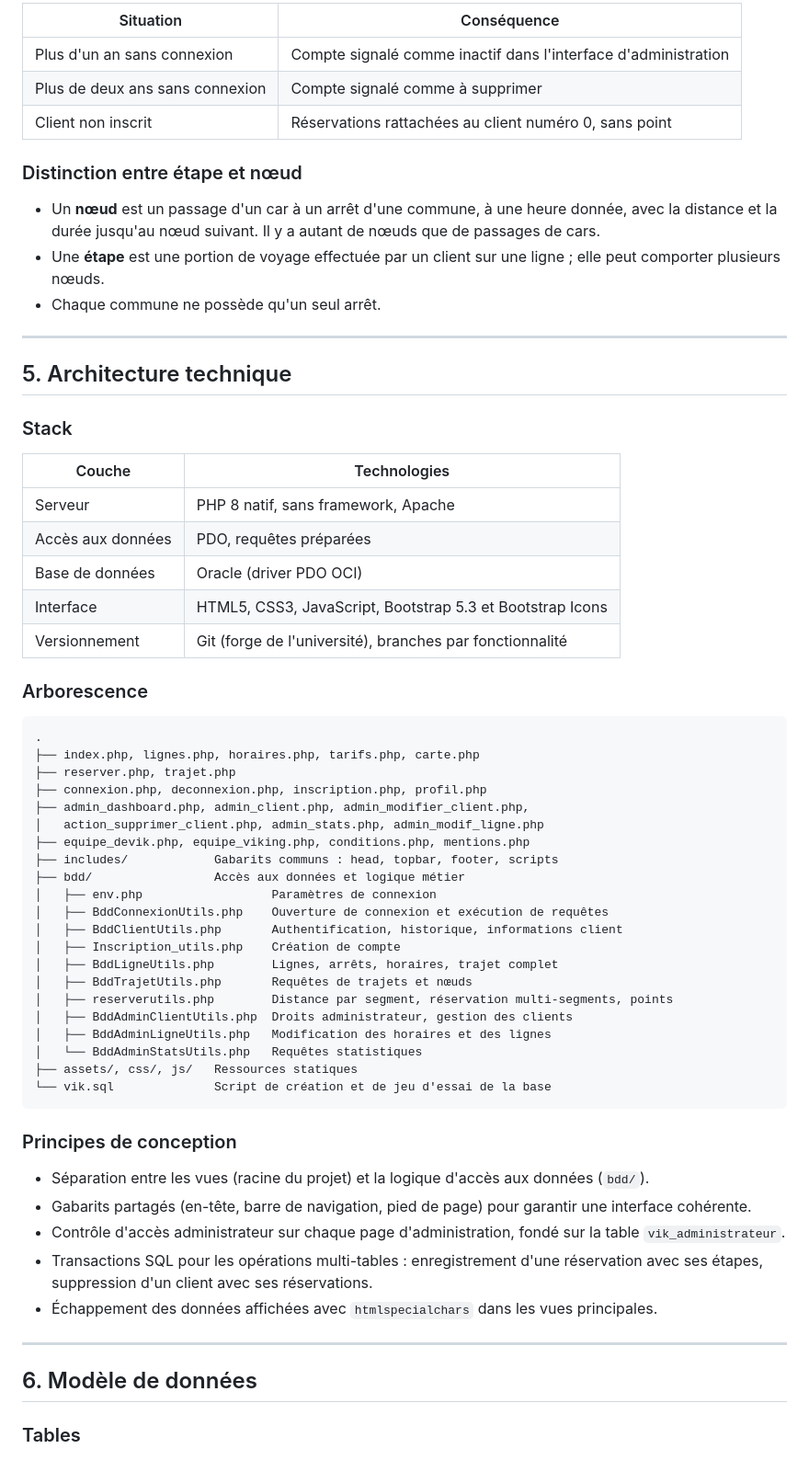
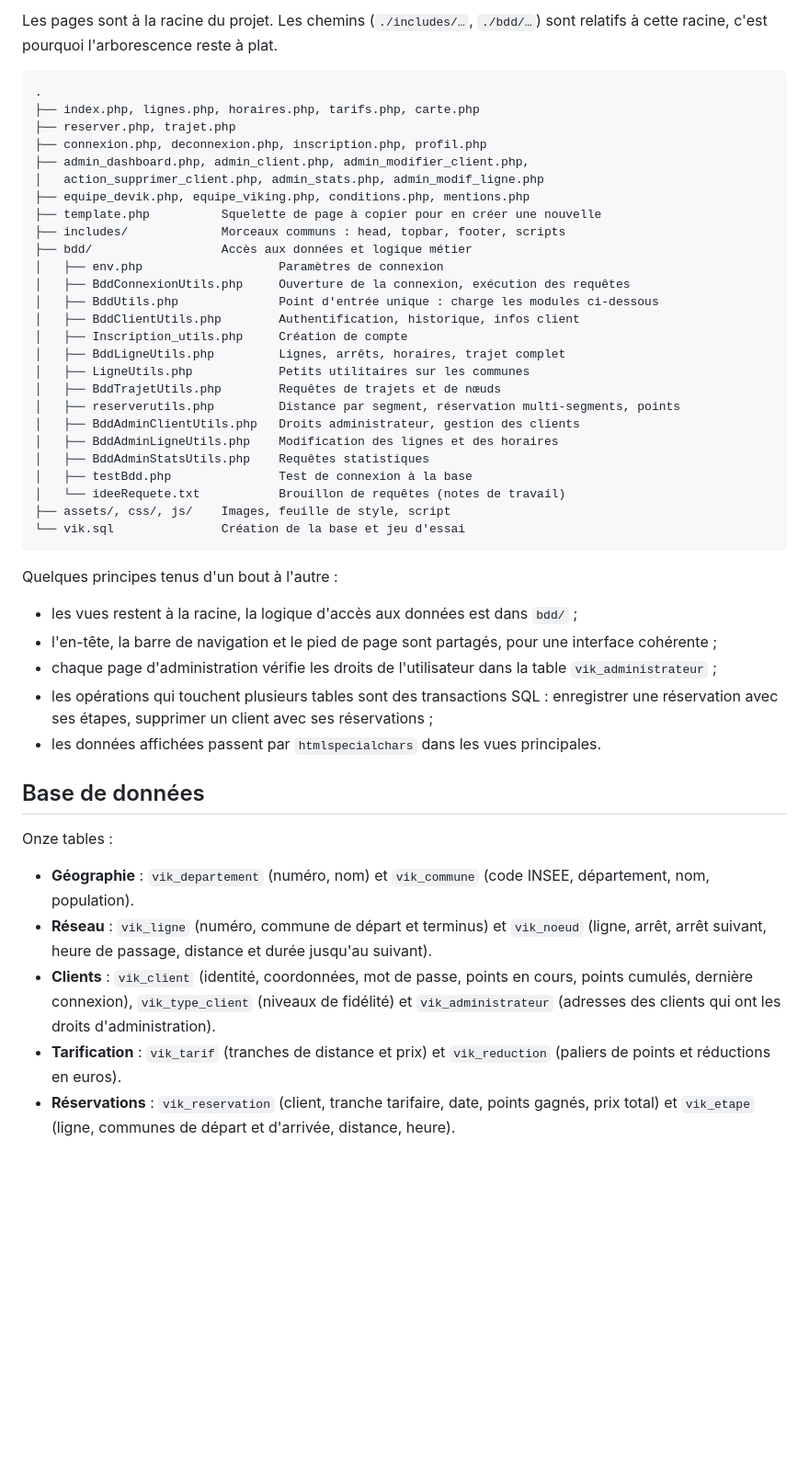
Before and after one commit to ElyasAhm4di/SAE_FIN_D_ANNEE, a Markdown page: README.md, the part around one of its changes. Shown at 92% size. GitHub-like rendering; blank space fills up the shorter version.

````diff
--- a/README.md
+++ b/README.md
@@ -157,31 +67,5 @@ Le niveau d'un client dépend de son nombre total de points cumulés et lui donn
 
-| Situation | Conséquence |
-|---|---|
-| Plus d'un an sans connexion | Compte signalé comme inactif dans l'interface d'administration |
-| Plus de deux ans sans connexion | Compte signalé comme à supprimer |
-| Client non inscrit | Réservations rattachées au client numéro 0, sans point |
-
-### Distinction entre étape et nœud
-
-- Un **nœud** est un passage d'un car à un arrêt d'une commune, à une heure donnée, avec la distance et la durée jusqu'au nœud suivant. Il y a autant de nœuds que de passages de cars.
-- Une **étape** est une portion de voyage effectuée par un client sur une ligne ; elle peut comporter plusieurs nœuds.
-- Chaque commune ne possède qu'un seul arrêt.
-
----
-
-## 5. Architecture technique
-
-### Stack
-
-| Couche | Technologies |
-|---|---|
-| Serveur | PHP 8 natif, sans framework, Apache |
-| Accès aux données | PDO, requêtes préparées |
-| Base de données | Oracle (driver PDO OCI) |
-| Interface | HTML5, CSS3, JavaScript, Bootstrap 5.3 et Bootstrap Icons |
-| Versionnement | Git (forge de l'université), branches par fonctionnalité |
-
-### Arborescence
+Les pages sont à la racine du projet. Les chemins (`./includes/…`, `./bdd/…`) sont relatifs à cette racine, c'est pourquoi l'arborescence reste à plat.
 
 ```
 .
@@ -191,33 +75,42 @@ Le niveau d'un client dépend de son nombre total de points cumulés et lui donn
 ├── admin_dashboard.php, admin_client.php, admin_modifier_client.php,
 │   action_supprimer_client.php, admin_stats.php, admin_modif_ligne.php
 ├── equipe_devik.php, equipe_viking.php, conditions.php, mentions.php
-├── includes/            Gabarits communs : head, topbar, footer, scripts
-├── bdd/                 Accès aux données et logique métier
-│   ├── env.php                  Paramètres de connexion
-│   ├── BddConnexionUtils.php    Ouverture de connexion et exécution de requêtes
-│   ├── BddClientUtils.php       Authentification, historique, informations client
-│   ├── Inscription_utils.php    Création de compte
-│   ├── BddLigneUtils.php        Lignes, arrêts, horaires, trajet complet
-│   ├── BddTrajetUtils.php       Requêtes de trajets et nœuds
-│   ├── reserverutils.php        Distance par segment, réservation multi-segments, points
-│   ├── BddAdminClientUtils.php  Droits administrateur, gestion des clients
-│   ├── BddAdminLigneUtils.php   Modification des horaires et des lignes
-│   └── BddAdminStatsUtils.php   Requêtes statistiques
-├── assets/, css/, js/   Ressources statiques
-└── vik.sql              Script de création et de jeu d'essai de la base
+├── template.php          Squelette de page à copier pour en créer une nouvelle
+├── includes/             Morceaux communs : head, topbar, footer, scripts
+├── bdd/                  Accès aux données et logique métier
+│   ├── env.php                   Paramètres de connexion
+│   ├── BddConnexionUtils.php     Ouverture de la connexion, exécution des requêtes
+│   ├── BddUtils.php              Point d'entrée unique : charge les modules ci-dessous
+│   ├── BddClientUtils.php        Authentification, historique, infos client
+│   ├── Inscription_utils.php     Création de compte
+│   ├── BddLigneUtils.php         Lignes, arrêts, horaires, trajet complet
+│   ├── LigneUtils.php            Petits utilitaires sur les communes
+│   ├── BddTrajetUtils.php        Requêtes de trajets et de nœuds
+│   ├── reserverutils.php         Distance par segment, réservation multi-segments, points
+│   ├── BddAdminClientUtils.php   Droits administrateur, gestion des clients
+│   ├── BddAdminLigneUtils.php    Modification des lignes et des horaires
+│   ├── BddAdminStatsUtils.php    Requêtes statistiques
+│   ├── testBdd.php               Test de connexion à la base
+│   └── ideeRequete.txt           Brouillon de requêtes (notes de travail)
+├── assets/, css/, js/    Images, feuille de style, script
+└── vik.sql               Création de la base et jeu d'essai
 ```
 
-### Principes de conception
+Quelques principes tenus d'un bout à l'autre :
 
-- Séparation entre les vues (racine du projet) et la logique d'accès aux données (`bdd/`).
-- Gabarits partagés (en-tête, barre de navigation, pied de page) pour garantir une interface cohérente.
-- Contrôle d'accès administrateur sur chaque page d'administration, fondé sur la table `vik_administrateur`.
-- Transactions SQL pour les opérations multi-tables : enregistrement d'une réservation avec ses étapes, suppression d'un client avec ses réservations.
-- Échappement des données affichées avec `htmlspecialchars` dans les vues principales.
+- les vues restent à la racine, la logique d'accès aux données est dans `bdd/` ;
+- l'en-tête, la barre de navigation et le pied de page sont partagés, pour une interface cohérente ;
+- chaque page d'administration vérifie les droits de l'utilisateur dans la table `vik_administrateur` ;
+- les opérations qui touchent plusieurs tables sont des transactions SQL : enregistrer une réservation avec ses étapes, supprimer un client avec ses réservations ;
+- les données affichées passent par `htmlspecialchars` dans les vues principales.
 
----
+## Base de données
 
-## 6. Modèle de données
+Onze tables :
 
-### Tables
+- **Géographie** : `vik_departement` (numéro, nom) et `vik_commune` (code INSEE, département, nom, population).
+- **Réseau** : `vik_ligne` (numéro, commune de départ et terminus) et `vik_noeud` (ligne, arrêt, arrêt suivant, heure de passage, distance et durée jusqu'au suivant).
+- **Clients** : `vik_client` (identité, coordonnées, mot de passe, points en cours, points cumulés, dernière connexion), `vik_type_client` (niveaux de fidélité) et `vik_administrateur` (adresses des clients qui ont les droits d'administration).
+- **Tarification** : `vik_tarif` (tranches de distance et prix) et `vik_reduction` (paliers de points et réductions en euros).
+- **Réservations** : `vik_reservation` (client, tranche tarifaire, date, points gagnés, prix total) et `vik_etape` (ligne, communes de départ et d'arrivée, distance, heure).
 
````
Also changed, not shown: other parts of README.md (+75 -241 lines).
